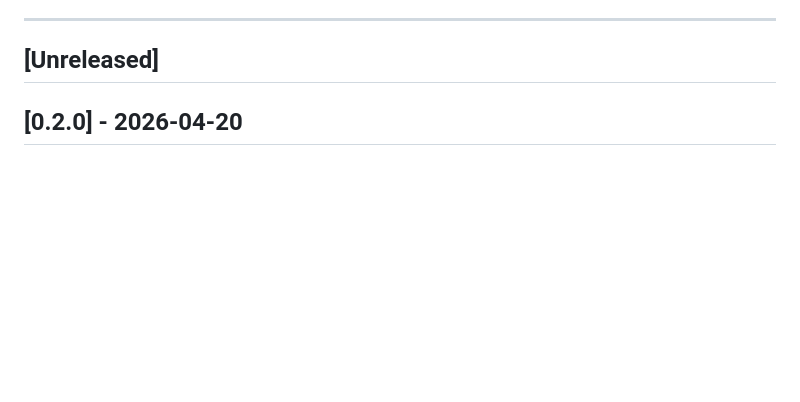
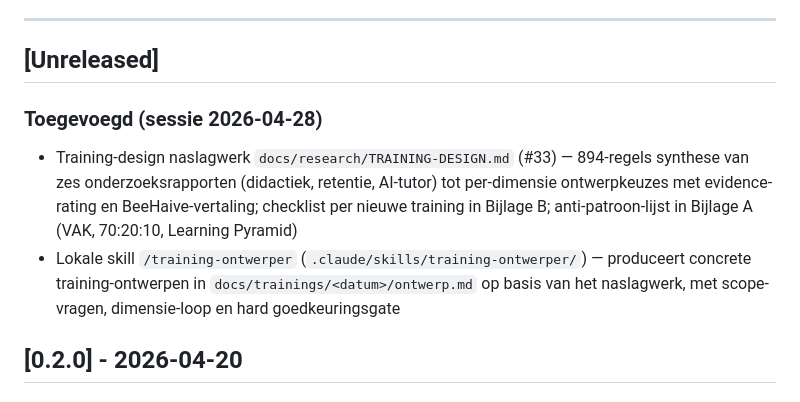
Before and after one commit to RobinEste/BeeHaive, a Markdown page: CHANGELOG.md, the part around the change. Drawn GitHub-style; blank space fills up the shorter version.

```diff
--- a/CHANGELOG.md
+++ b/CHANGELOG.md
@@ -7,6 +7,10 @@ Het formaat is gebaseerd op [Keep a Changelog](https://keepachangelog.com/nl/1.0
 ---
 
 ## [Unreleased]
+
+### Toegevoegd (sessie 2026-04-28)
+- Training-design naslagwerk `docs/research/TRAINING-DESIGN.md` (#33) — 894-regels synthese van zes onderzoeksrapporten (didactiek, retentie, AI-tutor) tot per-dimensie ontwerpkeuzes met evidence-rating en BeeHaive-vertaling; checklist per nieuwe training in Bijlage B; anti-patroon-lijst in Bijlage A (VAK, 70:20:10, Learning Pyramid)
+- Lokale skill `/training-ontwerper` (`.claude/skills/training-ontwerper/`) — produceert concrete training-ontwerpen in `docs/trainings/<datum>/ontwerp.md` op basis van het naslagwerk, met scope-vragen, dimensie-loop en hard goedkeuringsgate
 
 ## [0.2.0] - 2026-04-20
 
```
Also changed, not shown: ROADMAP.md (+3 -2 lines).
